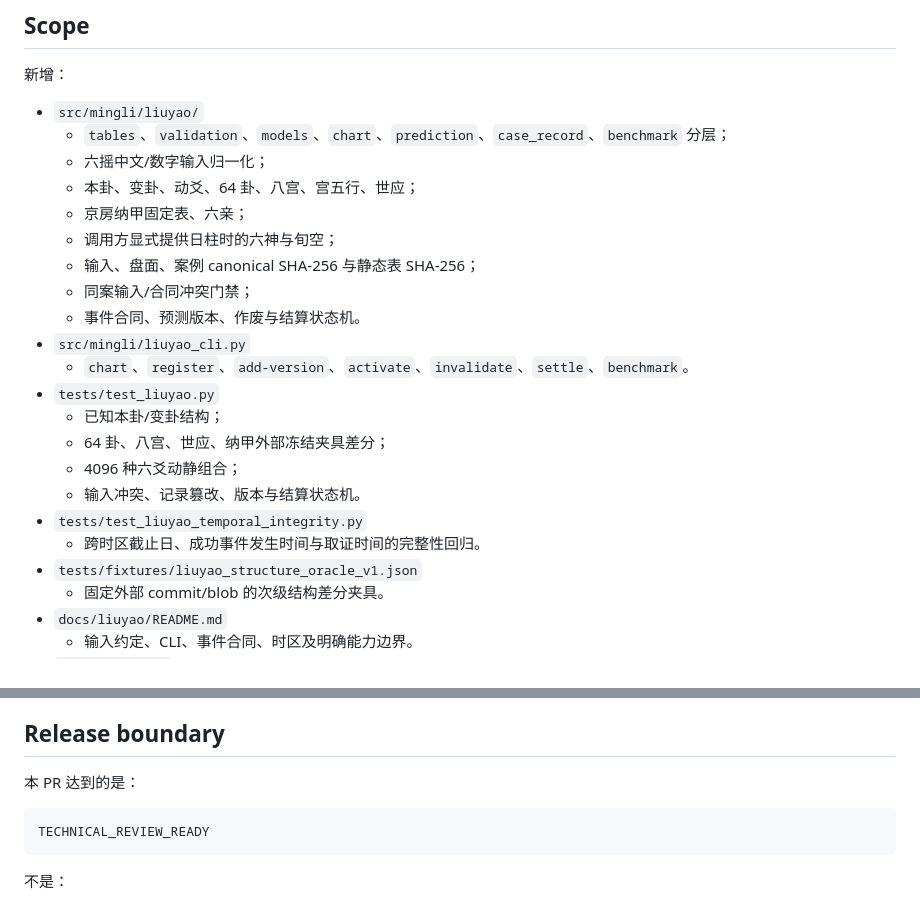
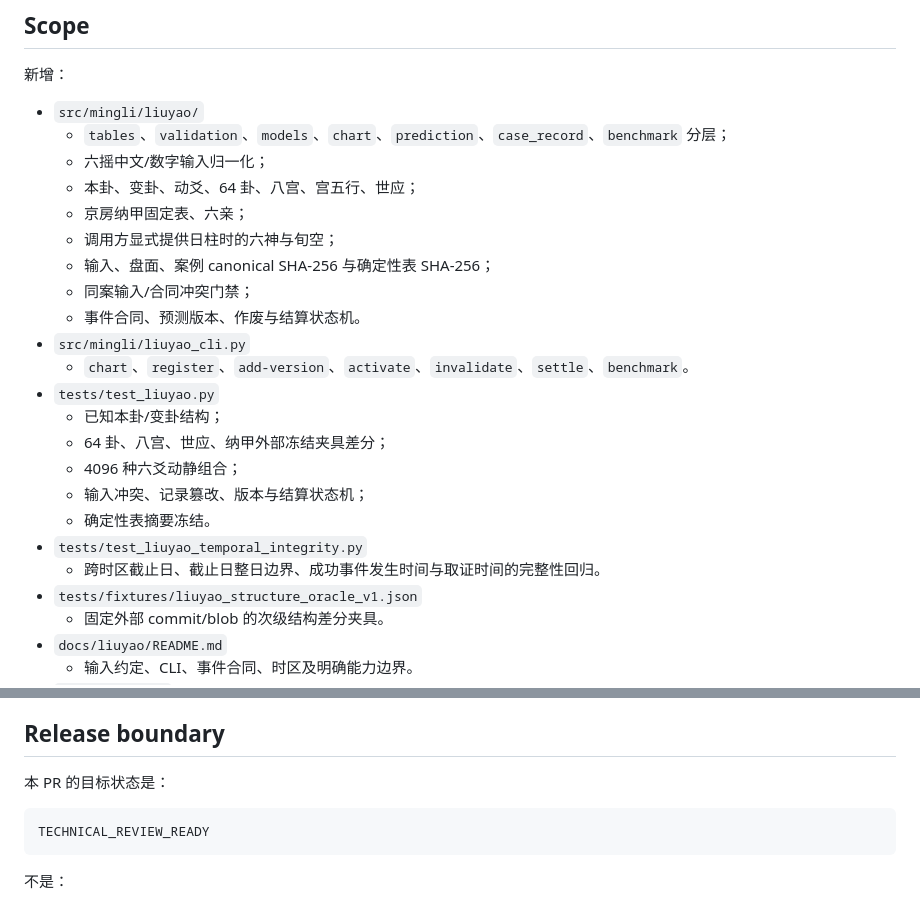
Before and after one commit to mqpmqp/mingli-agent, a Markdown page: LIUYAO_DETERMINISTIC_V1_REPORT.md, 2 parts joined by grey strips. Rendered like a GitHub page.

````diff
--- a/LIUYAO_DETERMINISTIC_V1_REPORT.md
+++ b/LIUYAO_DETERMINISTIC_V1_REPORT.md
@@ -16,7 +16,7 @@
   - 本卦、变卦、动爻、64 卦、八宫、宫五行、世应；
   - 京房纳甲固定表、六亲；
   - 调用方显式提供日柱时的六神与旬空；
-  - 输入、盘面、案例 canonical SHA-256 与静态表 SHA-256；
+  - 输入、盘面、案例 canonical SHA-256 与确定性表 SHA-256；
   - 同案输入/合同冲突门禁；
   - 事件合同、预测版本、作废与结算状态机。
 - `src/mingli/liuyao_cli.py`
@@ -25,9 +25,10 @@
   - 已知本卦/变卦结构；
   - 64 卦、八宫、世应、纳甲外部冻结夹具差分；
   - 4096 种六爻动静组合；
-  - 输入冲突、记录篡改、版本与结算状态机。
+  - 输入冲突、记录篡改、版本与结算状态机；
+  - 确定性表摘要冻结。
 - `tests/test_liuyao_temporal_integrity.py`
-  - 跨时区截止日、成功事件发生时间与取证时间的完整性回归。
+  - 跨时区截止日、截止日整日边界、成功事件发生时间与取证时间的完整性回归。
 - `tests/fixtures/liuyao_structure_oracle_v1.json`
   - 固定外部 commit/blob 的次级结构差分夹具。
 - `docs/liuyao/README.md`
@@ -129,7 +121,7 @@ f9375a79912a033cc149f65df9acefab465df1748ff6435e6540b6af2cc11b3b
 
 ## Release boundary
 
-本 PR 达到的是：
+本 PR 的目标状态是：
 
 ```text
 TECHNICAL_REVIEW_READY
````
Also changed, not shown: other parts of LIUYAO_DETERMINISTIC_V1_REPORT.md (+25 -34 lines).
